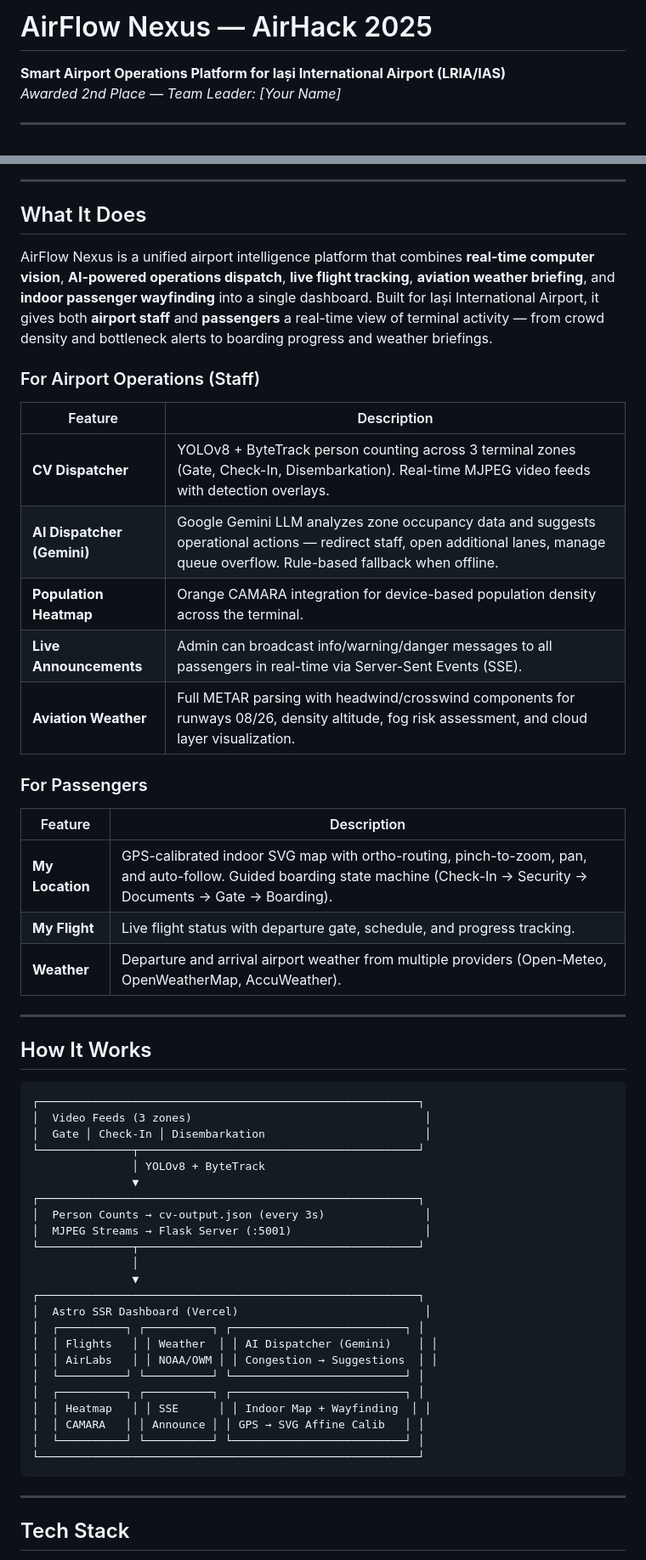
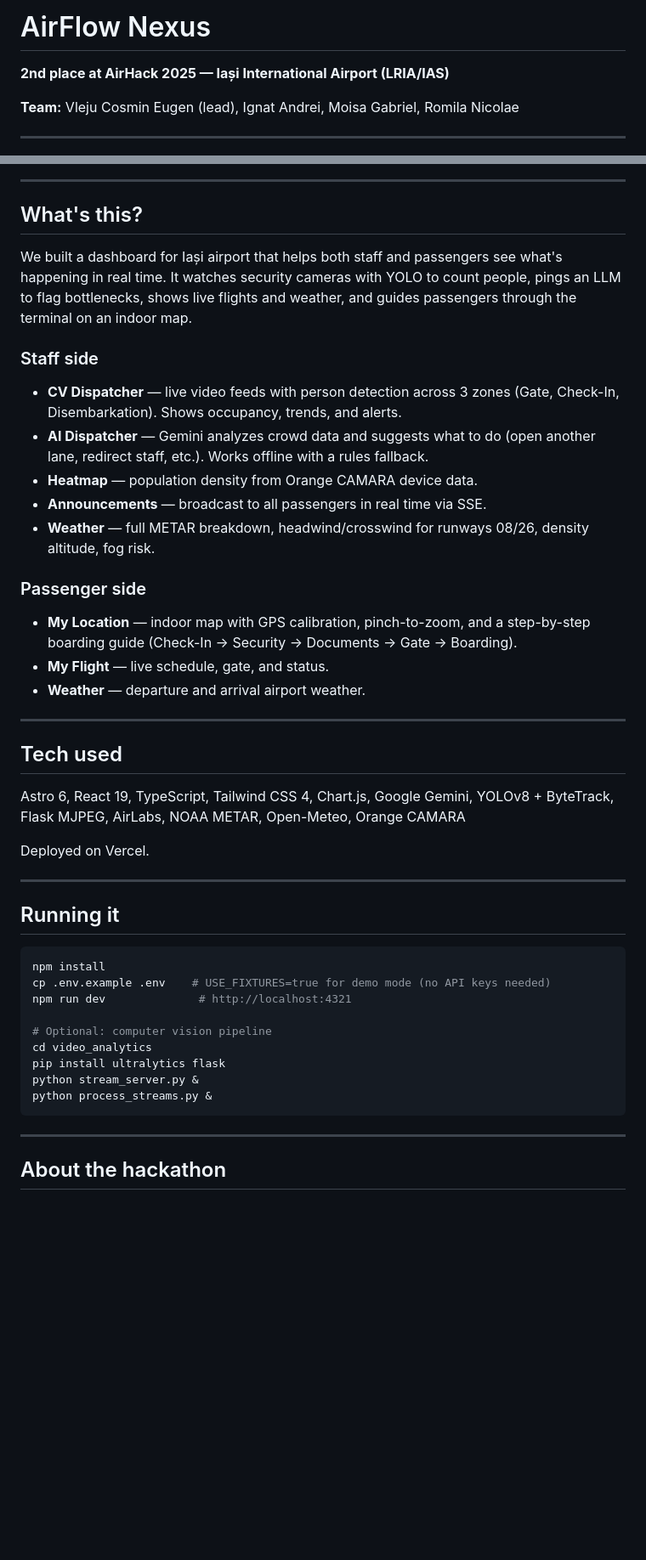
Before and after one commit to papadie23/AirHack, a Markdown page: README.md, 2 parts joined by grey strips. Shown at 85% size. Drawn GitHub-style; blank space fills up the shorter version.

Commit message:
docs: rewrite README — add team members, natural tone

````diff
--- a/README.md
+++ b/README.md
@@ -1,7 +1,8 @@
-# AirFlow Nexus — AirHack 2025
+# AirFlow Nexus
 
-**Smart Airport Operations Platform for Iași International Airport (LRIA/IAS)**
-*Awarded 2nd Place — Team Leader: [Your Name]*
+**2nd place at AirHack 2025 — Iași International Airport (LRIA/IAS)**
+
+**Team:** Vleju Cosmin Eugen (lead), Ignat Andrei, Moisa Gabriel, Romila Nicolae
 
 ---
 
@@ -17,59 +18,49 @@
 
 ---
 
-## What It Does
+## What's this?
 
-AirFlow Nexus is a unified airport intelligence platform that combines **real-time computer vision**, **AI-powered operations dispatch**, **live flight tracking**, **aviation weather briefing**, and **indoor passenger wayfinding** into a single dashboard. Built for Iași International Airport, it gives both **airport staff** and **passengers** a real-time view of terminal activity — from crowd density and bottleneck alerts to boarding progress and weather briefings.
+We built a dashboard for Iași airport that helps both staff and passengers see what's happening in real time. It watches security cameras with YOLO to count people, pings an LLM to flag bottlenecks, shows live flights and weather, and guides passengers through the terminal on an indoor map.
 
-### For Airport Operations (Staff)
+### Staff side
 
-| Feature | Description |
-|---|---|
-| **CV Dispatcher** | YOLOv8 + ByteTrack person counting across 3 terminal zones (Gate, Check-In, Disembarkation). Real-time MJPEG video feeds with detection overlays. |
-| **AI Dispatcher (Gemini)** | Google Gemini LLM analyzes zone occupancy data and suggests operational actions — redirect staff, open additional lanes, manage queue overflow. Rule-based fallback when offline. |
-| **Population Heatmap** | Orange CAMARA integration for device-based population density across the terminal. |
-| **Live Announcements** | Admin can broadcast info/warning/danger messages to all passengers in real-time via Server-Sent Events (SSE). |
-| **Aviation Weather** | Full METAR parsing with headwind/crosswind components for runways 08/26, density altitude, fog risk assessment, and cloud layer visualization. |
+- **CV Dispatcher** — live video feeds with person detection across 3 zones (Gate, Check-In, Disembarkation). Shows occupancy, trends, and alerts.
+- **AI Dispatcher** — Gemini analyzes crowd data and suggests what to do (open another lane, redirect staff, etc.). Works offline with a rules fallback.
+- **Heatmap** — population density from Orange CAMARA device data.
+- **Announcements** — broadcast to all passengers in real time via SSE.
+- **Weather** — full METAR breakdown, headwind/crosswind for runways 08/26, density altitude, fog risk.
 
-### For Passengers
+### Passenger side
 
-| Feature | Description |
-|---|---|
-| **My Location** | GPS-calibrated indoor SVG map with ortho-routing, pinch-to-zoom, pan, and auto-follow. Guided boarding state machine (Check-In → Security → Documents → Gate → Boarding). |
-| **My Flight** | Live flight status with departure gate, schedule, and progress tracking. |
-| **Weather** | Departure and arrival airport weather from multiple providers (Open-Meteo, OpenWeatherMap, AccuWeather). |
+- **My Location** — indoor map with GPS calibration, pinch-to-zoom, and a step-by-step boarding guide (Check-In → Security → Documents → Gate → Boarding).
+- **My Flight** — live schedule, gate, and status.
+- **Weather** — departure and arrival airport weather.
 
 ---
 
-## How It Works
+## Tech used
 
-```
-┌─────────────────────────────────────────────────────────┐
-│  Video Feeds (3 zones)                                   │
-│  Gate │ Check-In │ Disembarkation                        │
-└──────────────┬──────────────────────────────────────────┘
-               │ YOLOv8 + ByteTrack
-               ▼
-┌─────────────────────────────────────────────────────────┐
-│  Person Counts → cv-output.json (every 3s)               │
-│  MJPEG Streams → Flask Server (:5001)                    │
-└──────────────┬──────────────────────────────────────────┘
-               │
-               ▼
-┌─────────────────────────────────────────────────────────┐
-│  Astro SSR Dashboard (Vercel)                            │
-│  ┌──────────┐ ┌──────────┐ ┌──────────────────────────┐ │
-│  │ Flights   │ │ Weather  │ │ AI Dispatcher (Gemini)    │ │
-│  │ AirLabs   │ │ NOAA/OWM │ │ Congestion → Suggestions  │ │
-│  └──────────┘ └──────────┘ └──────────────────────────┘ │
-│  ┌──────────┐ ┌──────────┐ ┌──────────────────────────┐ │
-│  │ Heatmap   │ │ SSE      │ │ Indoor Map + Wayfinding  │ │
-│  │ CAMARA   │ │ Announce │ │ GPS → SVG Affine Calib   │ │
-│  └──────────┘ └──────────┘ └──────────────────────────┘ │
-└─────────────────────────────────────────────────────────┘
+Astro 6, React 19, TypeScript, Tailwind CSS 4, Chart.js, Google Gemini, YOLOv8 + ByteTrack, Flask MJPEG, AirLabs, NOAA METAR, Open-Meteo, Orange CAMARA
+
+Deployed on Vercel.
+
+---
+
+## Running it
+
+```bash
+npm install
+cp .env.example .env    # USE_FIXTURES=true for demo mode (no API keys needed)
+npm run dev              # http://localhost:4321
+
+# Optional: computer vision pipeline
+cd video_analytics
+pip install ultralytics flask
+python stream_server.py &
+python process_streams.py &
 ```
 
 ---
 
-## Tech Stack
+## About the hackathon
 
````
Also changed, not shown: other parts of README.md (+1 -51 lines).
